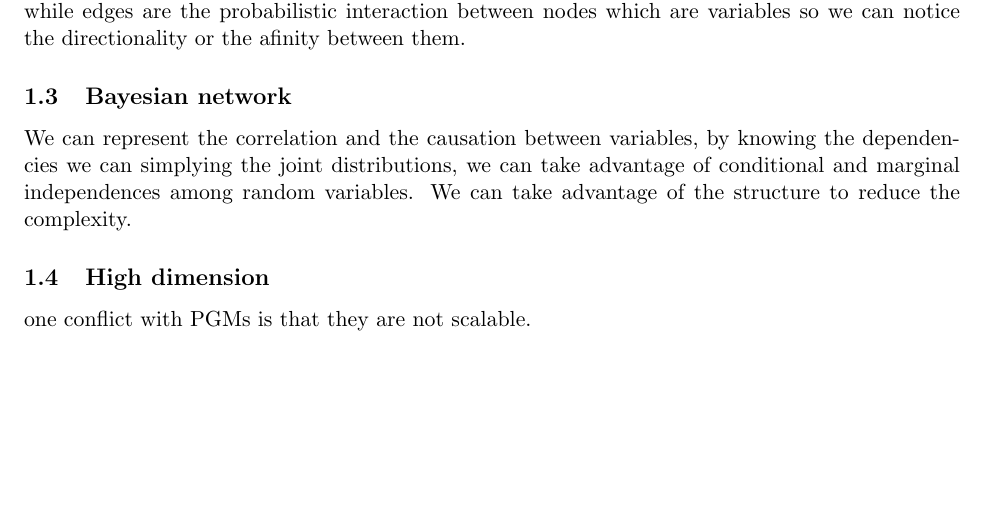
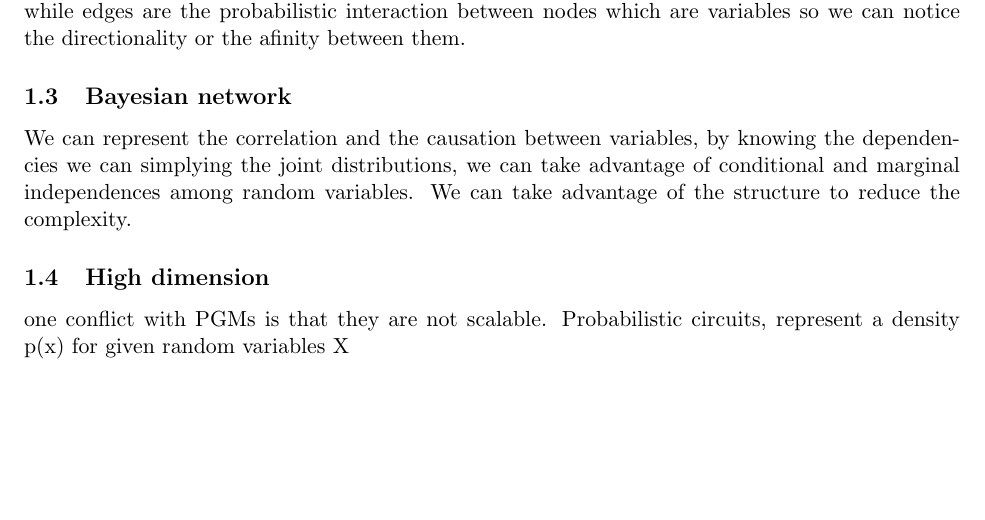
Before and after one commit to LuisMend12/Fall2026, a LaTeX document (cse5825-prob-graph-analysis/lectures/intro.tex): part of the page, cut so that both start at the same text. Compiled offline with pdfLaTeX.

```diff
--- a/cse5825-prob-graph-analysis/lectures/intro.tex
+++ b/cse5825-prob-graph-analysis/lectures/intro.tex
@@ -27,5 +27,5 @@
 We can represent the correlation and the causation between variables, by knowing the dependencies we can simplying the joint distributions, we can take advantage of conditional and marginal independences among random variables. We can take advantage of the structure to reduce the complexity.
 \subsection{High dimension}
 one conflict with PGMs is that they are not scalable.
-
+Probabilistic circuits, represent a density p(x) for given random variables X
 \end{document}
```
Also changed, not shown: math3510-numerical-analysisI/hw1.pdf (added).
